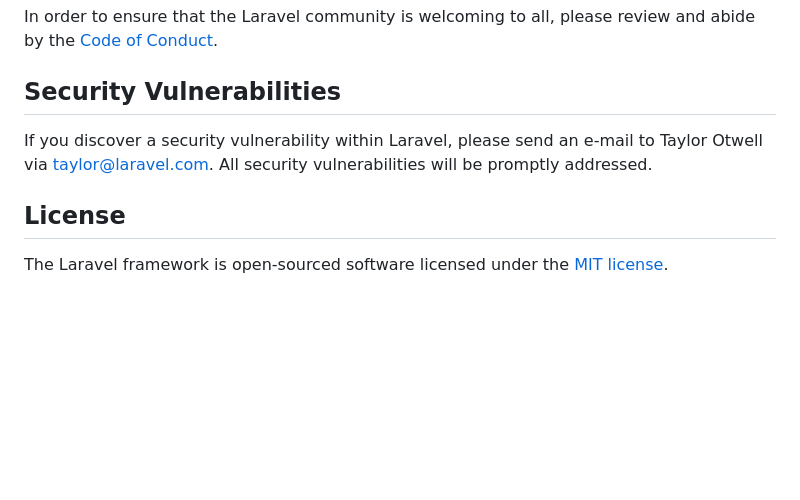
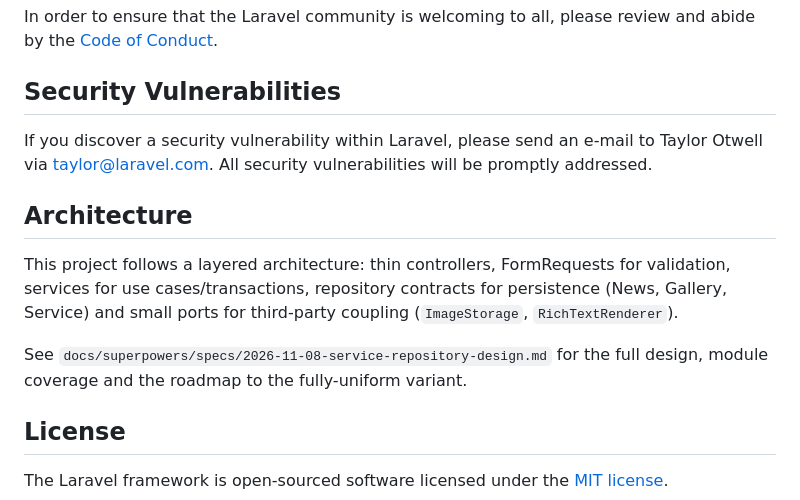
Before and after one commit to bal16/satpol, a Markdown page: README.md, the part around the change. GitHub-like rendering; blank space fills up the shorter version.

Commit message:
docs: document layered architecture and phase 2 roadmap

```diff
--- a/README.md
+++ b/README.md
@@ -56,6 +56,15 @@ In order to ensure that the Laravel community is welcoming to all, please review
 
 If you discover a security vulnerability within Laravel, please send an e-mail to Taylor Otwell via [taylor@laravel.com](mailto:taylor@laravel.com). All security vulnerabilities will be promptly addressed.
 
+## Architecture
+
+This project follows a layered architecture: thin controllers, FormRequests for validation,
+services for use cases/transactions, repository contracts for persistence (News, Gallery,
+Service) and small ports for third-party coupling (`ImageStorage`, `RichTextRenderer`).
+
+See `docs/superpowers/specs/2026-11-08-service-repository-design.md` for the full design,
+module coverage and the roadmap to the fully-uniform variant.
+
 ## License
 
 The Laravel framework is open-sourced software licensed under the [MIT license](https://opensource.org/licenses/MIT).
```
Also changed, not shown: 1 other file.
